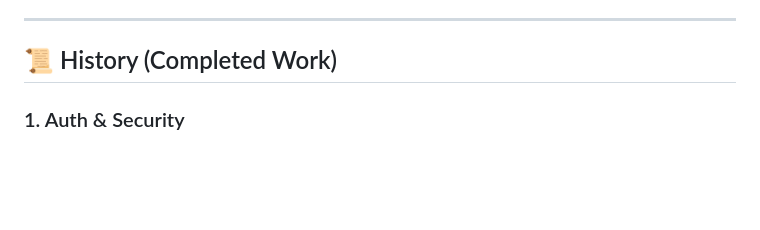
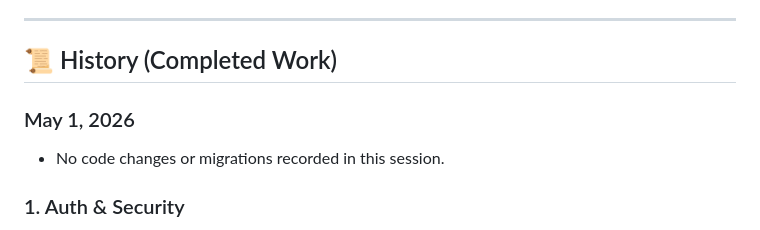
Before and after one commit to devscout24/corey_williams6, a Markdown page: MIGRATION_HANDOFF.md, the part around the change. Rendered like a GitHub page; blank space fills up the shorter version.

Commit message:
handoff updated

```diff
--- a/MIGRATION_HANDOFF.md
+++ b/MIGRATION_HANDOFF.md
@@ -10,6 +10,9 @@
 ---
 
 ## 📜 History (Completed Work)
+
+### May 1, 2026
+- No code changes or migrations recorded in this session.
 
 ### 1. Auth & Security
 - **Database:** Migrated `phppos_employees`, `phppos_people`, and related tables (`phppos_permissions`, `phppos_modules_actions`). Fixed MySQL FK issues.
```
